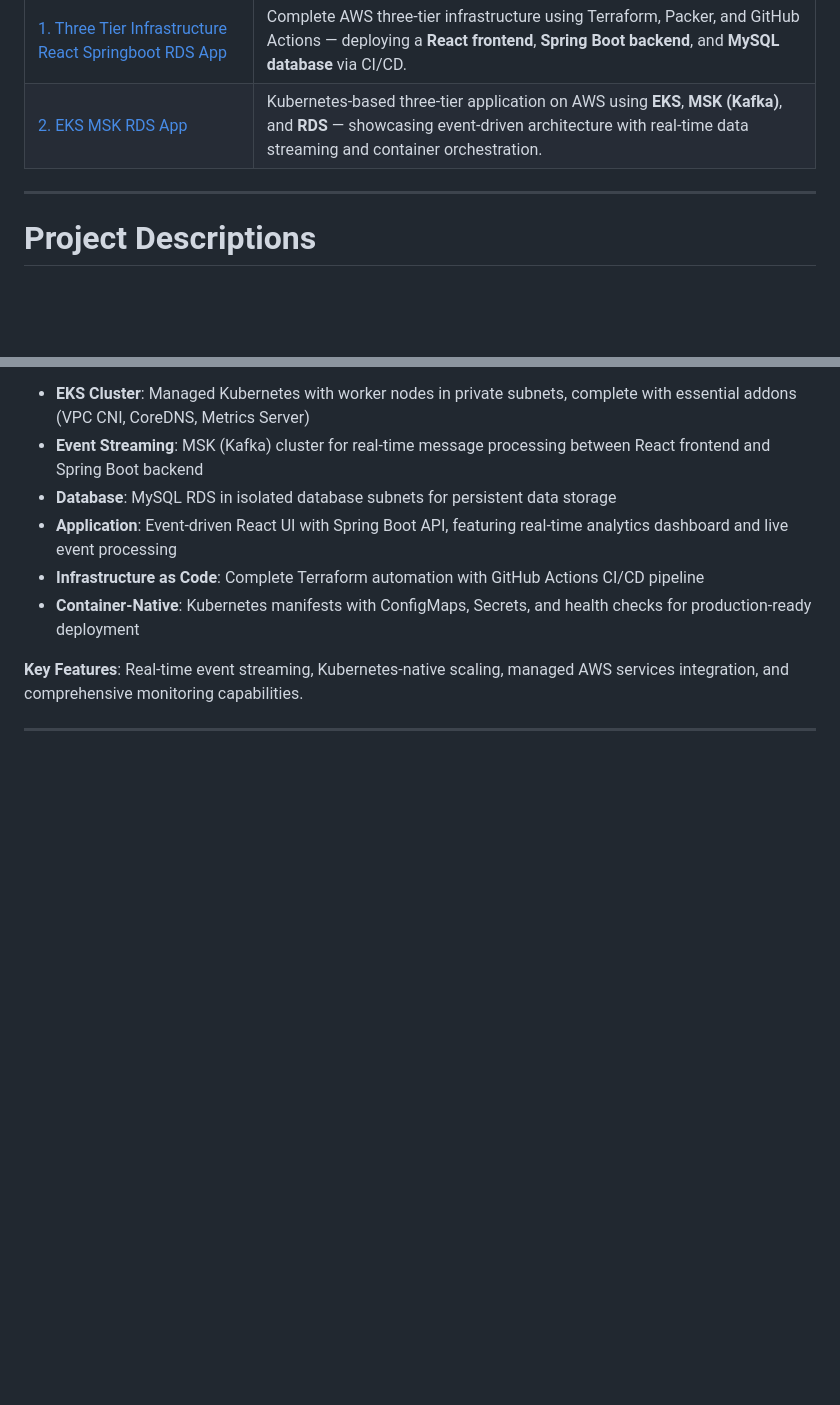
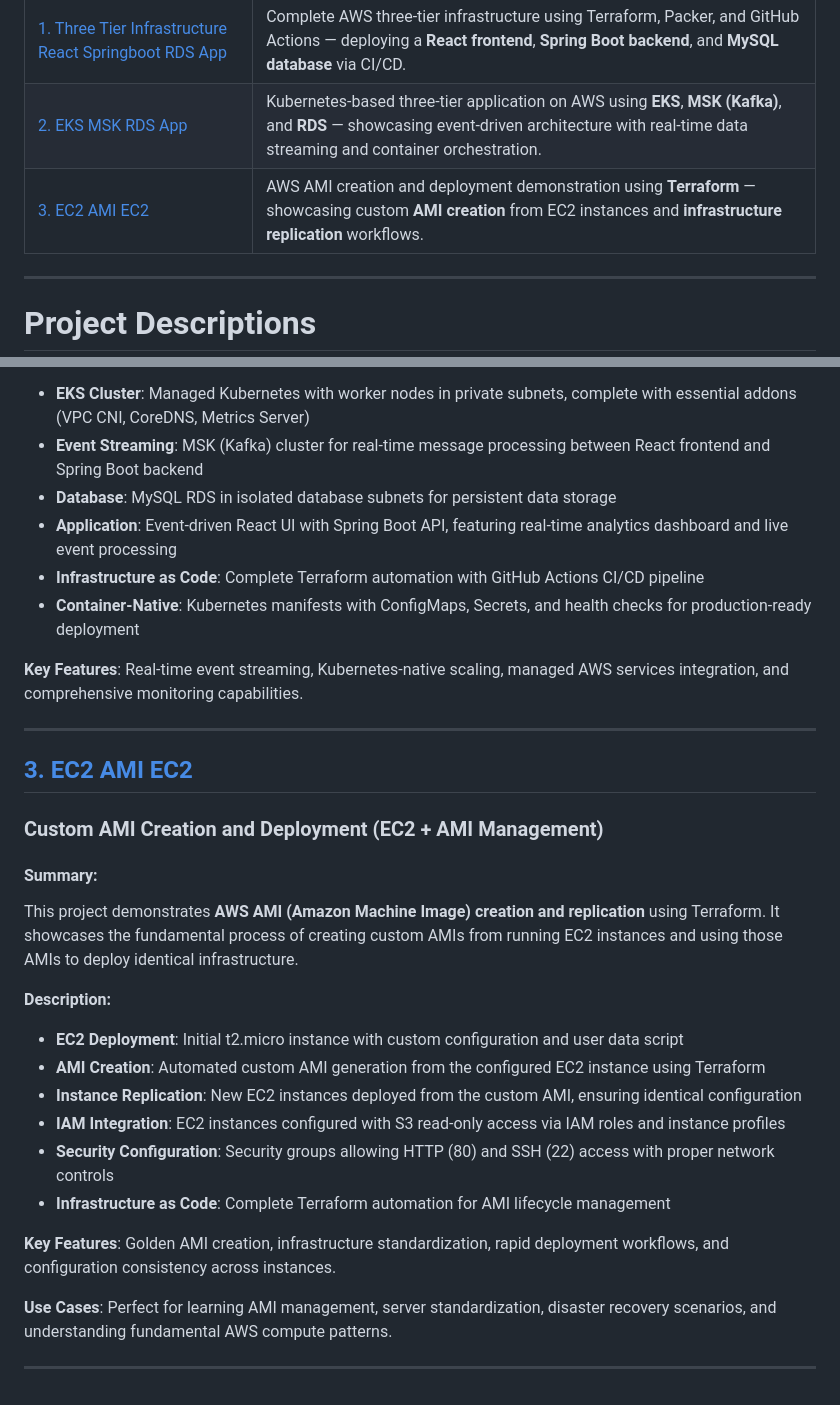
Before and after one commit to manvinderjit/aws-terraform-projects, a Markdown page: README.md, 2 parts joined by grey strips. Rendered like a GitHub page; blank space fills up the shorter version.

Commit message:
docs: add ec2 ami ec2 to repo readme

```diff
--- a/README.md
+++ b/README.md
@@ -10,6 +10,7 @@ This repository contains multiple folders, each of which is a standalone deploym
 | ------------------------------------------------------------------------- | -------------------------------------------------------------------------------------------------------------------------------------------------------------------------------------------- |
 | [1. Three Tier Infrastructure React Springboot RDS App](3-tier-infra-app) | Complete AWS three-tier infrastructure using Terraform, Packer, and GitHub Actions — deploying a **React frontend**, **Spring Boot backend**, and **MySQL database** via CI/CD.              |
 | [2. EKS MSK RDS App](eks-msk-rds-app)                                     | Kubernetes-based three-tier application on AWS using **EKS**, **MSK (Kafka)**, and **RDS** — showcasing event-driven architecture with real-time data streaming and container orchestration. |
+| [3. EC2 AMI EC2](ec2-ami-ec2)                                             | AWS AMI creation and deployment demonstration using **Terraform** — showcasing custom **AMI creation** from EC2 instances and **infrastructure replication** workflows.                      |
 
 ---
 
@@ -59,3 +60,26 @@ It showcases modern cloud-native architecture with **real-time event streaming**
 **Key Features**: Real-time event streaming, Kubernetes-native scaling, managed AWS services integration, and comprehensive monitoring capabilities.
 
 ---
+
+## [3. EC2 AMI EC2](ec2-ami-ec2/README.md)
+
+### **Custom AMI Creation and Deployment (EC2 + AMI Management)**
+
+#### **Summary:**
+
+This project demonstrates **AWS AMI (Amazon Machine Image) creation and replication** using Terraform. It showcases the fundamental process of creating custom AMIs from running EC2 instances and using those AMIs to deploy identical infrastructure.
+
+**Description:**
+
+- **EC2 Deployment**: Initial t2.micro instance with custom configuration and user data script
+- **AMI Creation**: Automated custom AMI generation from the configured EC2 instance using Terraform
+- **Instance Replication**: New EC2 instances deployed from the custom AMI, ensuring identical configuration
+- **IAM Integration**: EC2 instances configured with S3 read-only access via IAM roles and instance profiles
+- **Security Configuration**: Security groups allowing HTTP (80) and SSH (22) access with proper network controls
+- **Infrastructure as Code**: Complete Terraform automation for AMI lifecycle management
+
+**Key Features**: Golden AMI creation, infrastructure standardization, rapid deployment workflows, and configuration consistency across instances.
+
+**Use Cases**: Perfect for learning AMI management, server standardization, disaster recovery scenarios, and understanding fundamental AWS compute patterns.
+
+---
```
